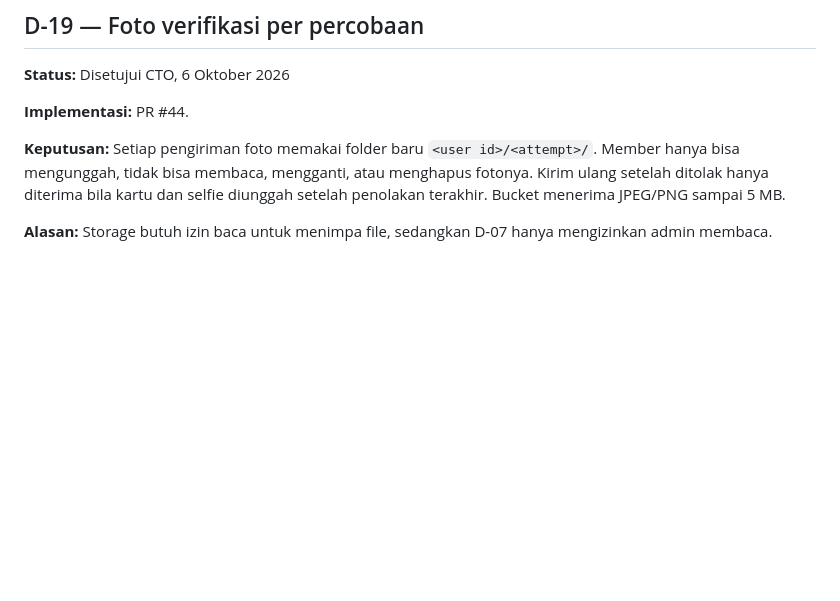
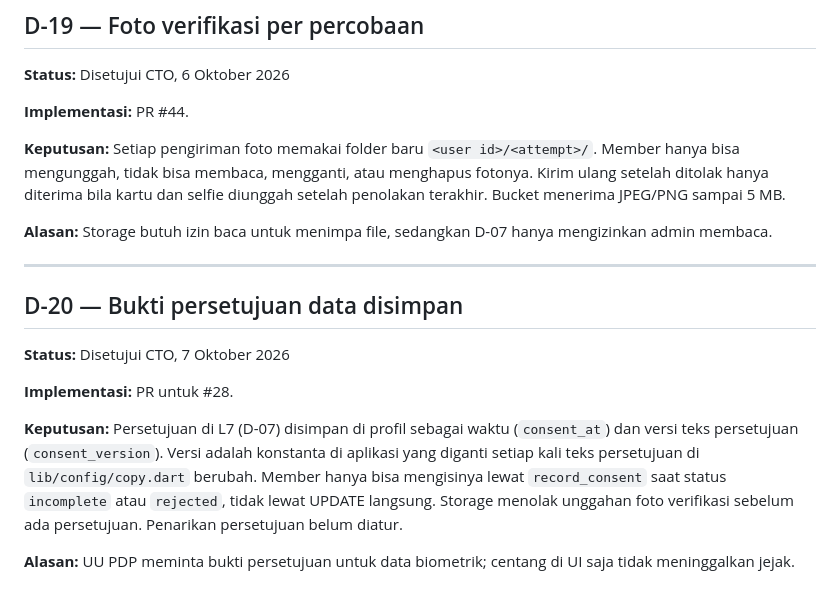
Before and after one commit to blurtie/BeeKas, a Markdown page: docs/decisions.md, the part around the change. Drawn GitHub-style; blank space fills up the shorter version.

Commit message:
docs: D-20 bukti persetujuan data (L7)

```diff
--- a/docs/decisions.md
+++ b/docs/decisions.md
@@ -246,3 +246,15 @@ Email, tipe akun, dan peran tidak bisa diubah member. `approved` dan `rejected`
 **Keputusan:** Setiap pengiriman foto memakai folder baru `<user id>/<attempt>/`. Member hanya bisa mengunggah, tidak bisa membaca, mengganti, atau menghapus fotonya. Kirim ulang setelah ditolak hanya diterima bila kartu dan selfie diunggah setelah penolakan terakhir. Bucket menerima JPEG/PNG sampai 5 MB.
 
 **Alasan:** Storage butuh izin baca untuk menimpa file, sedangkan D-07 hanya mengizinkan admin membaca.
+
+---
+
+## D-20 — Bukti persetujuan data disimpan
+
+**Status:** Disetujui CTO, 7 Oktober 2026
+
+**Implementasi:** PR untuk #28.
+
+**Keputusan:** Persetujuan di L7 (D-07) disimpan di profil sebagai waktu (`consent_at`) dan versi teks persetujuan (`consent_version`). Versi adalah konstanta di aplikasi yang diganti setiap kali teks persetujuan di `lib/config/copy.dart` berubah. Member hanya bisa mengisinya lewat `record_consent` saat status `incomplete` atau `rejected`, tidak lewat UPDATE langsung. Storage menolak unggahan foto verifikasi sebelum ada persetujuan. Penarikan persetujuan belum diatur.
+
+**Alasan:** UU PDP meminta bukti persetujuan untuk data biometrik; centang di UI saja tidak meninggalkan jejak.
```
Also changed, not shown: docs/PRD.md (+1 -0 lines).
